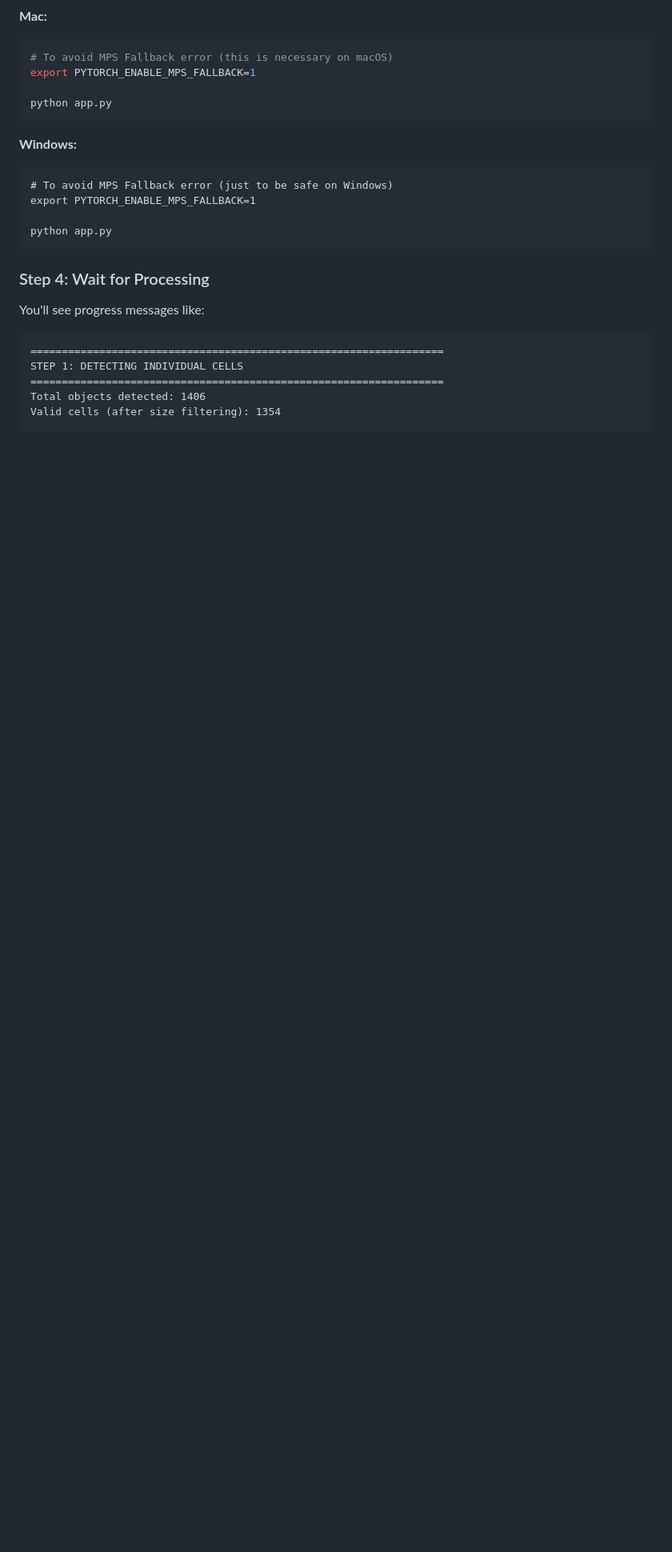
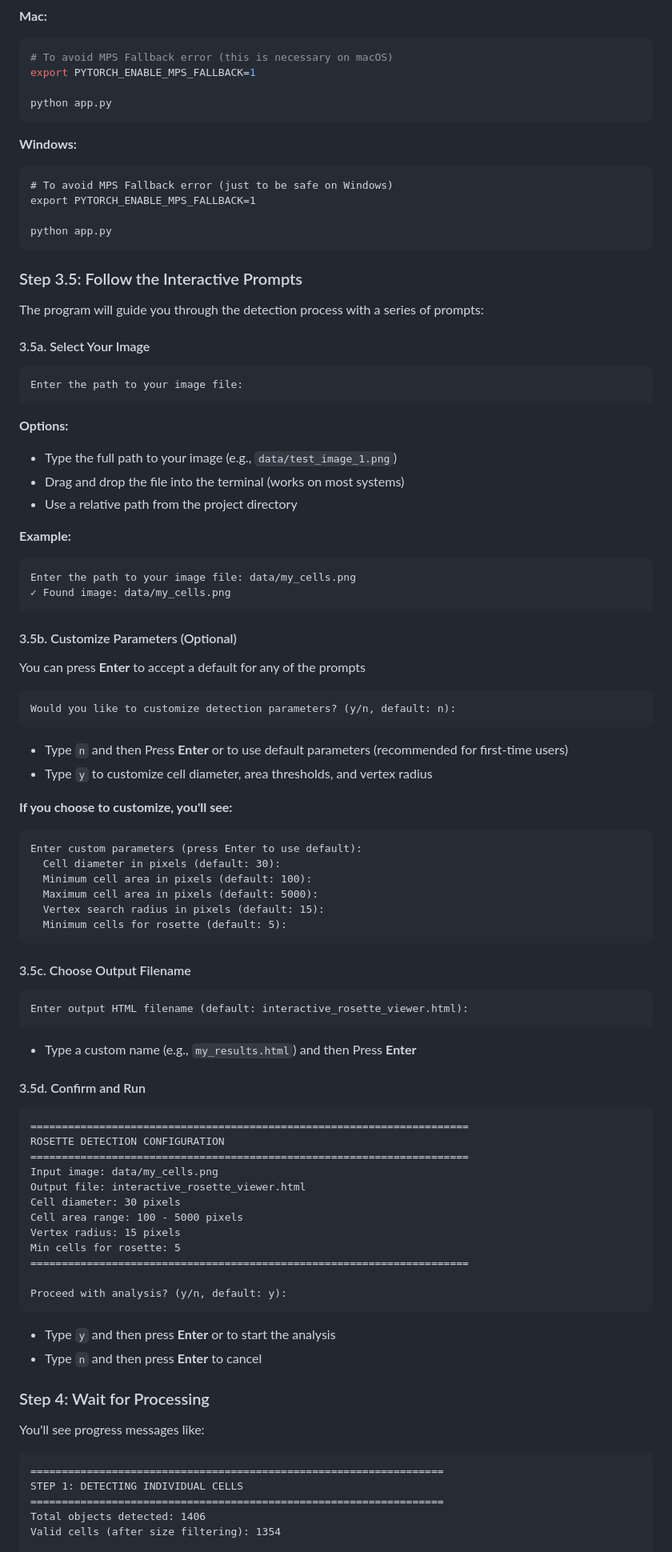
Before and after one commit to zatchliu/rosette-identification, a Markdown page: README.md, the part around the change printed below. Shown: that part at 80% size. GitHub-like rendering; blank space fills up the shorter version.

Commit message:
Update README with installation and usage details
Added installation instructions for skimage and pandas. Expanded interactive prompts for image selection and parameter customization during analysis.

````diff
--- a/README.md
+++ b/README.md
@@ -260,6 +262,74 @@ export PYTORCH_ENABLE_MPS_FALLBACK=1
 python app.py
 ```
 
+### Step 3.5: Follow the Interactive Prompts
+
+The program will guide you through the detection process with a series of prompts:
+
+#### 3.5a. Select Your Image
+```
+Enter the path to your image file:
+```
+
+**Options:**
+- Type the full path to your image (e.g., `data/test_image_1.png`)
+- Drag and drop the file into the terminal (works on most systems)
+- Use a relative path from the project directory
+
+**Example:**
+```
+Enter the path to your image file: data/my_cells.png
+✓ Found image: data/my_cells.png
+```
+
+#### 3.5b. Customize Parameters (Optional)
+
+You can press **Enter** to accept a default for any of the prompts
+
+```
+Would you like to customize detection parameters? (y/n, default: n):
+```
+
+- Type `n` and then Press **Enter** or to use default parameters (recommended for first-time users)
+- Type `y` to customize cell diameter, area thresholds, and vertex radius
+
+**If you choose to customize, you'll see:**
+```
+Enter custom parameters (press Enter to use default):
+  Cell diameter in pixels (default: 30):
+  Minimum cell area in pixels (default: 100):
+  Maximum cell area in pixels (default: 5000):
+  Vertex search radius in pixels (default: 15):
+  Minimum cells for rosette (default: 5):
+```
+
+#### 3.5c. Choose Output Filename
+```
+Enter output HTML filename (default: interactive_rosette_viewer.html):
+```
+
+- Type a custom name (e.g., `my_results.html`) and then Press **Enter**
+
+#### 3.5d. Confirm and Run
+```
+======================================================================
+ROSETTE DETECTION CONFIGURATION
+======================================================================
+Input image: data/my_cells.png
+Output file: interactive_rosette_viewer.html
+Cell diameter: 30 pixels
+Cell area range: 100 - 5000 pixels
+Vertex radius: 15 pixels
+Min cells for rosette: 5
+======================================================================
+
+Proceed with analysis? (y/n, default: y):
+```
+
+- Type `y` and then press **Enter** or to start the analysis
+- Type `n` and then press **Enter** to cancel
+
+
 ### Step 4: Wait for Processing
 
 You'll see progress messages like:
````
Also changed, not shown: other parts of README.md (+30 -4 lines).
